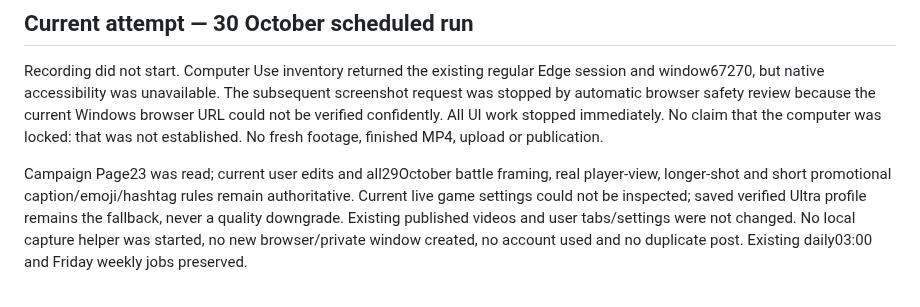
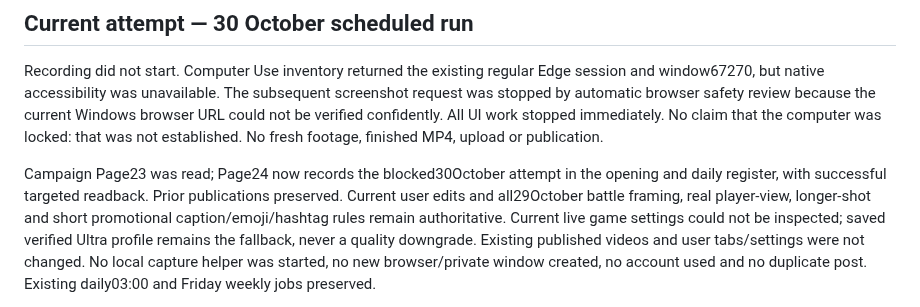
Before and after one commit to namizarringhalam-hub/MasterBlaster, a Markdown page: docs/tiktok-video-checkpoint.md, the part around the change. GitHub-like rendering.

Commit message:
Sync blocked video status with campaign register

```diff
--- a/docs/tiktok-video-checkpoint.md
+++ b/docs/tiktok-video-checkpoint.md
@@ -9,7 +9,9 @@ because the current Windows browser URL could not be verified confidently.
 All UI work stopped immediately. No claim that the computer was locked: that
 was not established. No fresh footage, finished MP4, upload or publication.
 
-Campaign Page23 was read; current user edits and all29October battle framing,
+Campaign Page23 was read; Page24 now records the blocked30October attempt in
+the opening and daily register, with successful targeted readback. Prior
+publications preserved. Current user edits and all29October battle framing,
 real player-view, longer-shot and short promotional caption/emoji/hashtag rules
 remain authoritative. Current live game settings could not be inspected; saved
 verified Ultra profile remains the fallback, never a quality downgrade.
```
